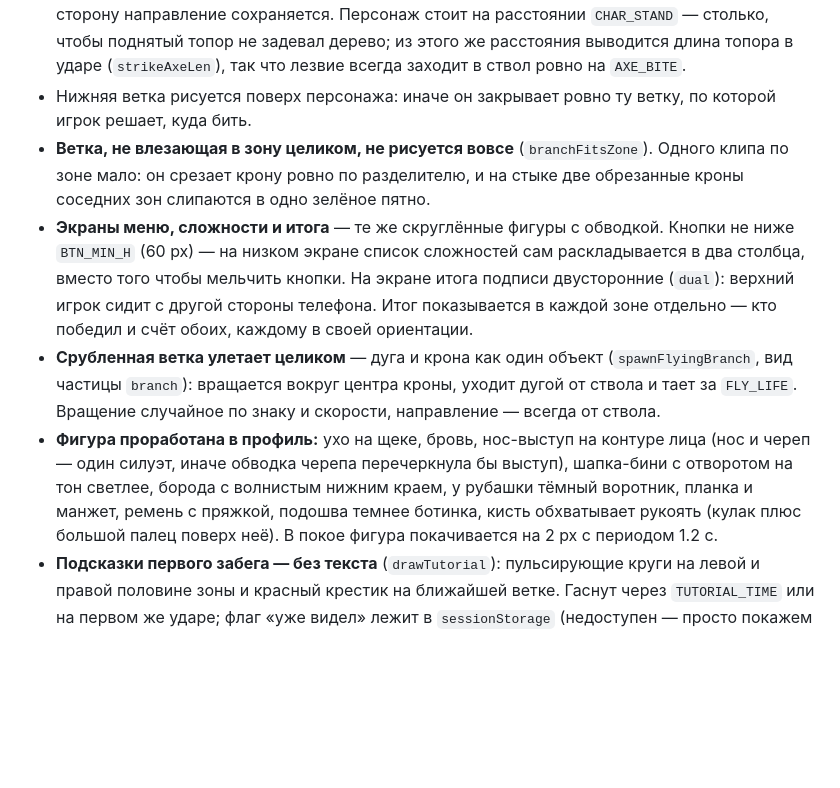
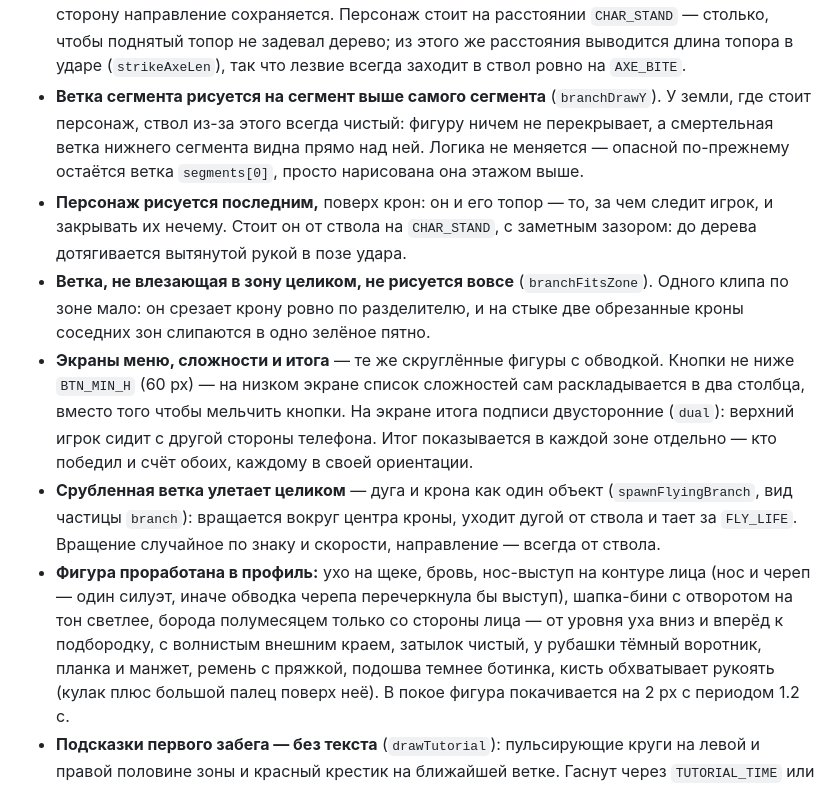
Before and after one commit to Fleuki/TreeGame, a Markdown page: README.md, the part around the change. Rendered like a GitHub page; blank space fills up the shorter version.

Commit message:
README: борода со стороны лица, порядок отрисовки и зазор до ствола
Co-Authored-By: Claude Opus 5 <noreply@anthropic.com>
Claude-Session: https://claude.ai/code/session_01JcHQnXFJR1j8WPZiu2Hwr5

```diff
--- a/README.md
+++ b/README.md
@@ -158,8 +158,14 @@ workflow включает Pages сам (`configure-pages` с `enablement: true`)
   Персонаж стоит на расстоянии `CHAR_STAND` — столько, чтобы поднятый топор
   не задевал дерево; из этого же расстояния выводится длина топора в ударе
   (`strikeAxeLen`), так что лезвие всегда заходит в ствол ровно на `AXE_BITE`.
-- Нижняя ветка рисуется поверх персонажа: иначе он закрывает ровно ту ветку,
-  по которой игрок решает, куда бить.
+- **Ветка сегмента рисуется на сегмент выше самого сегмента** (`branchDrawY`).
+  У земли, где стоит персонаж, ствол из-за этого всегда чистый: фигуру ничем
+  не перекрывает, а смертельная ветка нижнего сегмента видна прямо над ней.
+  Логика не меняется — опасной по-прежнему остаётся ветка `segments[0]`,
+  просто нарисована она этажом выше.
+- **Персонаж рисуется последним,** поверх крон: он и его топор — то, за чем
+  следит игрок, и закрывать их нечему. Стоит он от ствола на `CHAR_STAND`, с
+  заметным зазором: до дерева дотягивается вытянутой рукой в позе удара.
 - **Ветка, не влезающая в зону целиком, не рисуется вовсе** (`branchFitsZone`).
   Одного клипа по зоне мало: он срезает крону ровно по разделителю, и на стыке
   две обрезанные кроны соседних зон слипаются в одно зелёное пятно.
@@ -175,8 +181,9 @@ workflow включает Pages сам (`configure-pages` с `enablement: true`)
   скорости, направление — всегда от ствола.
 - **Фигура проработана в профиль:** ухо на щеке, бровь, нос-выступ на контуре
   лица (нос и череп — один силуэт, иначе обводка черепа перечеркнула бы
-  выступ), шапка-бини с отворотом на тон светлее, борода с волнистым нижним
-  краем, у рубашки тёмный воротник, планка и манжет, ремень с пряжкой,
+  выступ), шапка-бини с отворотом на тон светлее, борода полумесяцем
+  только со стороны лица — от уровня уха вниз и вперёд к подбородку, с
+  волнистым внешним краем, затылок чистый, у рубашки тёмный воротник, планка и манжет, ремень с пряжкой,
   подошва темнее ботинка, кисть обхватывает рукоять (кулак плюс большой палец
   поверх неё). В покое фигура покачивается на 2 px с периодом 1.2 с.
 - **Подсказки первого забега — без текста** (`drawTutorial`): пульсирующие
```
